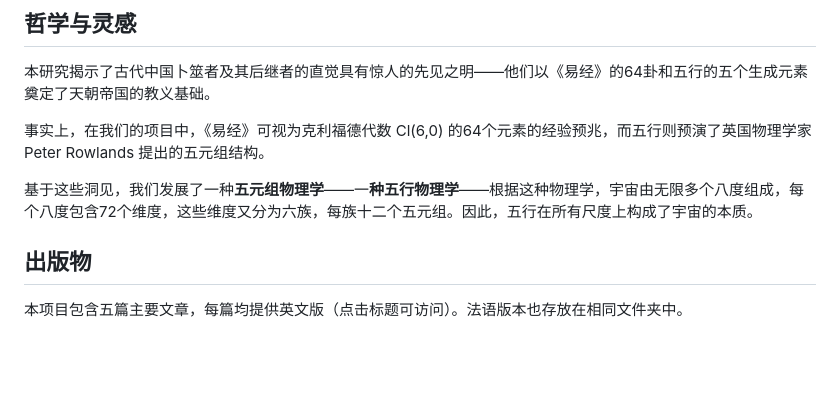
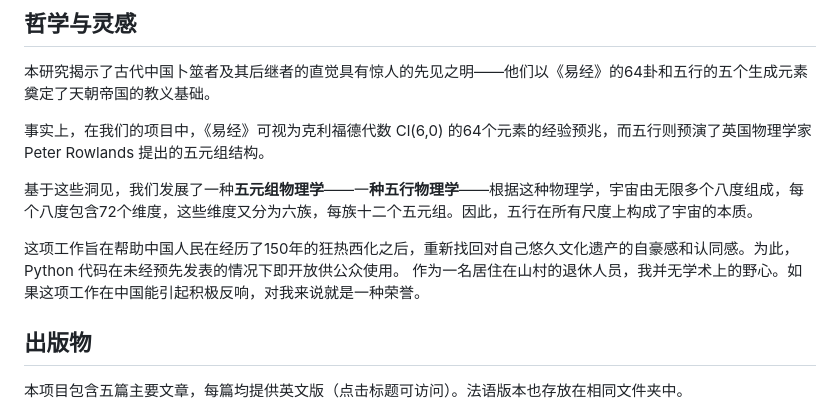
Before and after one commit to bruno-dd470/Tian-Dao_WuXing_Clifford, a Markdown page: README_zh.md, the part around the change. Rendered like a GitHub page; blank space fills up the shorter version.

Commit message:
mise à jour du README-zh.md

```diff
--- a/README_zh.md
+++ b/README_zh.md
@@ -9,6 +9,8 @@
 事实上，在我们的项目中，《易经》可视为克利福德代数 Cl(6,0) 的64个元素的经验预兆，而五行则预演了英国物理学家 Peter Rowlands 提出的五元组结构。
 
 基于这些洞见，我们发展了一种**五元组物理学**——一**种五行物理学**——根据这种物理学，宇宙由无限多个八度组成，每个八度包含72个维度，这些维度又分为六族，每族十二个五元组。因此，五行在所有尺度上构成了宇宙的本质。
+
+这项工作旨在帮助中国人民在经历了150年的狂热西化之后，重新找回对自己悠久文化遗产的自豪感和认同感。为此，Python 代码在未经预先发表的情况下即开放供公众使用。 作为一名居住在山村的退休人员，我并无学术上的野心。如果这项工作在中国能引起积极反响，对我来说就是一种荣誉。
 
 ## 出版物
 
```
